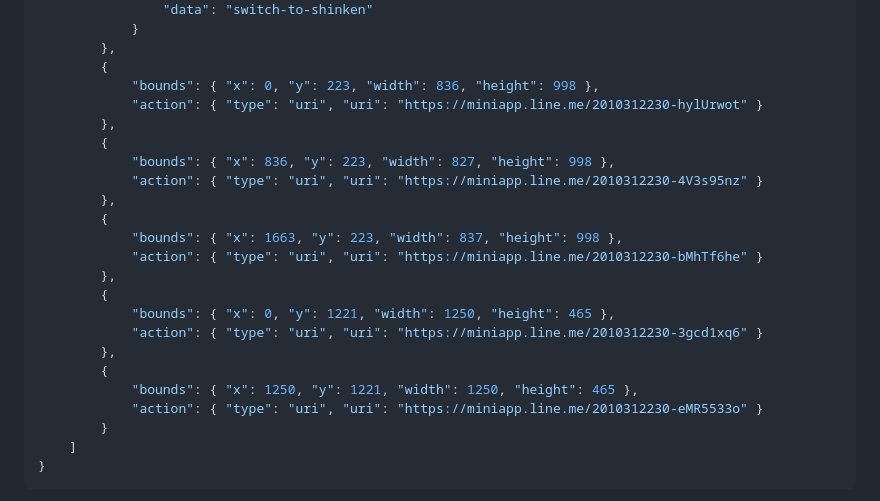
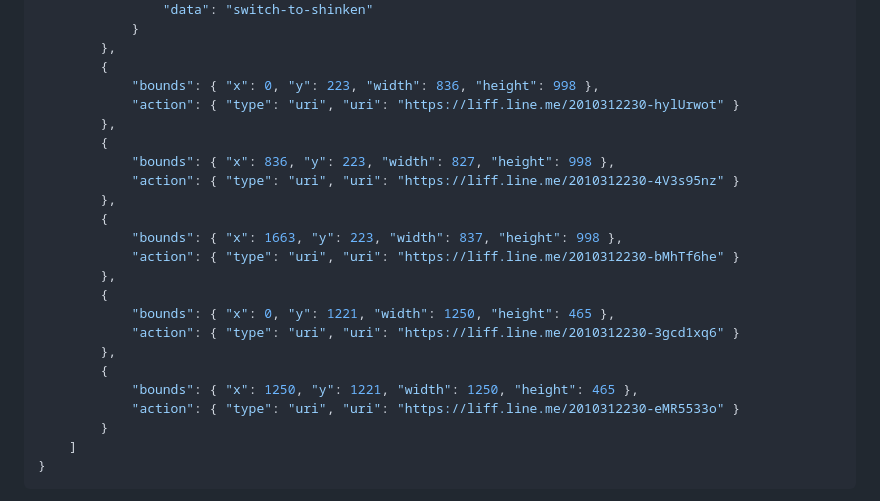
Before and after one commit to marriagesketch/-page-, a Markdown page: リッチメニュー設定手順書.md, the part around the change. GitHub-like rendering.

```diff
--- a/リッチメニュー設定手順書.md
+++ b/リッチメニュー設定手順書.md
@@ -97,23 +97,23 @@ https://api.line.me/v2/bot/richmenu
         },
         {
             "bounds": { "x": 0, "y": 223, "width": 836, "height": 998 },
-            "action": { "type": "uri", "uri": "https://miniapp.line.me/2010312230-hylUrwot" }
+            "action": { "type": "uri", "uri": "https://liff.line.me/2010312230-hylUrwot" }
         },
         {
             "bounds": { "x": 836, "y": 223, "width": 827, "height": 998 },
-            "action": { "type": "uri", "uri": "https://miniapp.line.me/2010312230-4V3s95nz" }
+            "action": { "type": "uri", "uri": "https://liff.line.me/2010312230-4V3s95nz" }
         },
         {
             "bounds": { "x": 1663, "y": 223, "width": 837, "height": 998 },
-            "action": { "type": "uri", "uri": "https://miniapp.line.me/2010312230-bMhTf6he" }
+            "action": { "type": "uri", "uri": "https://liff.line.me/2010312230-bMhTf6he" }
         },
         {
             "bounds": { "x": 0, "y": 1221, "width": 1250, "height": 465 },
-            "action": { "type": "uri", "uri": "https://miniapp.line.me/2010312230-3gcd1xq6" }
+            "action": { "type": "uri", "uri": "https://liff.line.me/2010312230-3gcd1xq6" }
         },
         {
             "bounds": { "x": 1250, "y": 1221, "width": 1250, "height": 465 },
-            "action": { "type": "uri", "uri": "https://miniapp.line.me/2010312230-eMR5533o" }
+            "action": { "type": "uri", "uri": "https://liff.line.me/2010312230-eMR5533o" }
         }
     ]
 }
```
